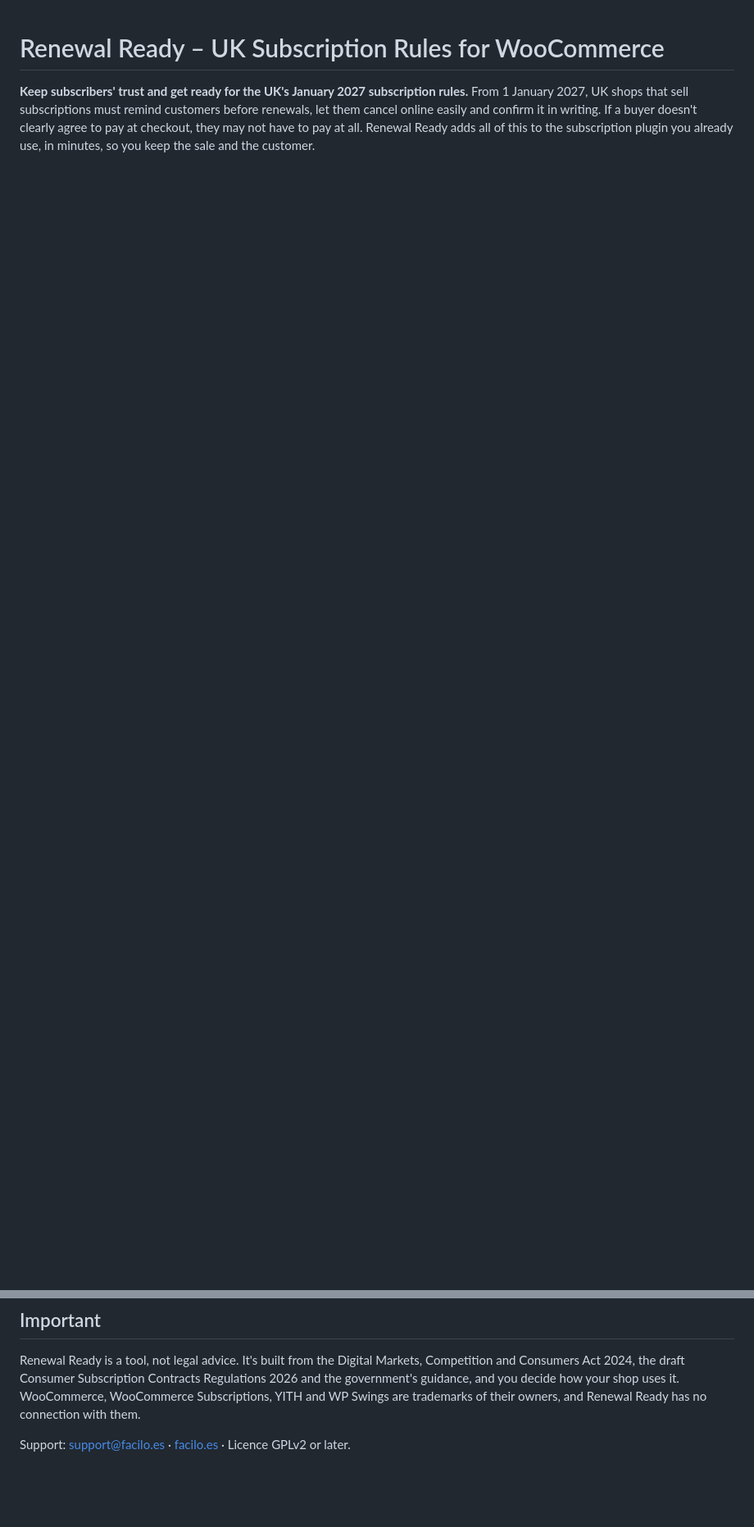
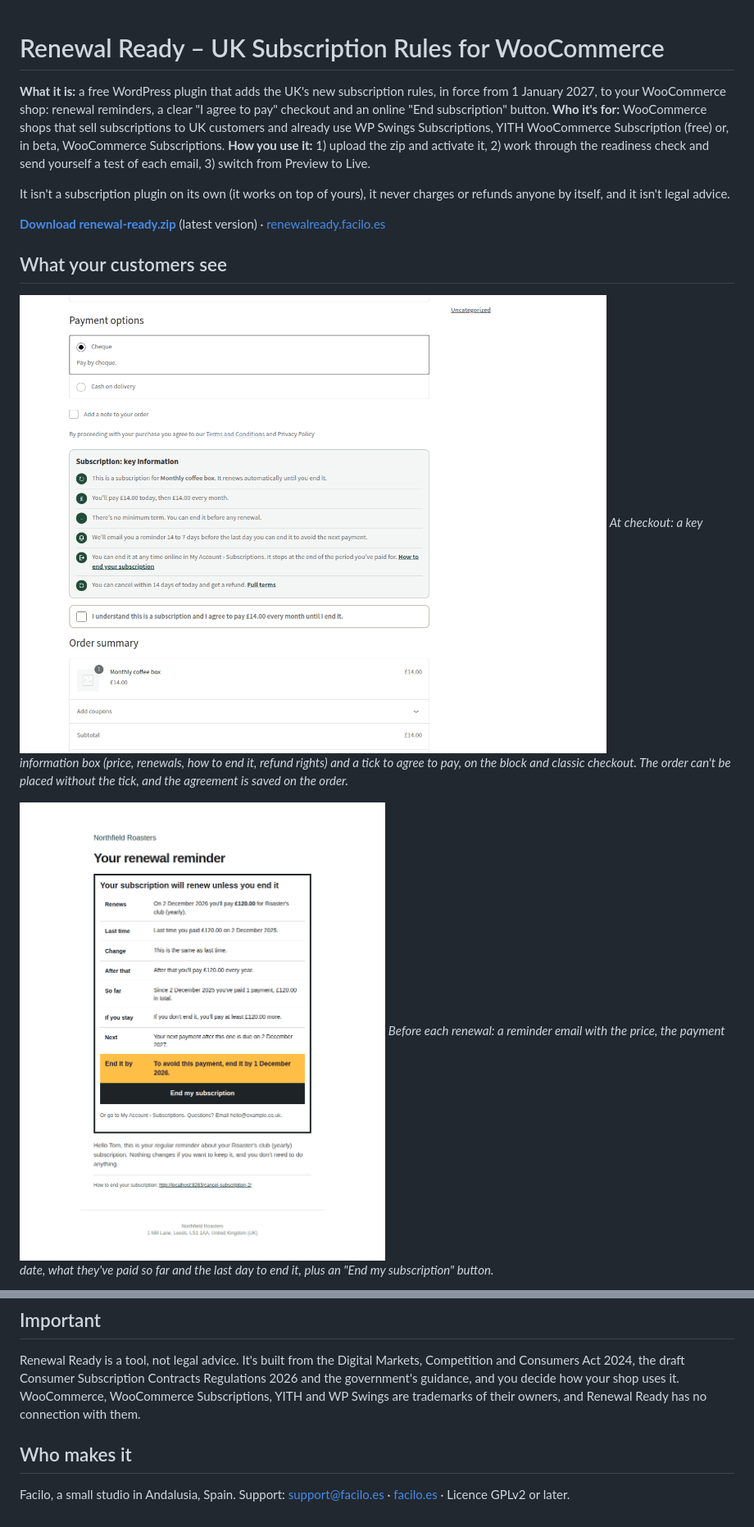
Before and after one commit to Facilo-es/renewal-ready, a Markdown page: README.md, 2 parts joined by grey strips. Shown at 82% size. GitHub-like rendering; pictures changed too: docs/checkout-key-information.png (added), docs/renewal-reminder-email.png (added); blank space fills up the shorter version.

Commit message:
README: what it is first, screenshots, FAQ

```diff
--- a/README.md
+++ b/README.md
@@ -1,3 +1,18 @@
 # Renewal Ready – UK Subscription Rules for WooCommerce
 
-**Keep subscribers' trust and get ready for the UK's January 2027 subscription rules.** From 1 January 2027, UK shops that sell subscriptions must remind customers before renewals, let them cancel online easily and confirm it in writing. If a buyer doesn't clearly agree to pay at checkout, they may not have to pay at all. Renewal Ready adds all of this to the subscription plugin you already use, in minutes, so you keep the sale and the customer.
+**What it is:** a free WordPress plugin that adds the UK's new subscription rules, in force from 1 January 2027, to your WooCommerce shop: renewal reminders, a clear "I agree to pay" checkout and an online "End subscription" button.
+**Who it's for:** WooCommerce shops that sell subscriptions to UK customers and already use WP Swings Subscriptions, YITH WooCommerce Subscription (free) or, in beta, WooCommerce Subscriptions.
+**How you use it:** 1) upload the zip and activate it, 2) work through the readiness check and send yourself a test of each email, 3) switch from Preview to Live.
+
+It isn't a subscription plugin on its own (it works on top of yours), it never charges or refunds anyone by itself, and it isn't legal advice.
+
+**[Download renewal-ready.zip](https://github.com/Facilo-es/renewal-ready/releases/latest/download/renewal-ready.zip)** (latest version) · [renewalready.facilo.es](https://renewalready.facilo.es)
+
+## What your customers see
+
+![The checkout with a "Subscription: key information" box and an "I agree to pay £14.00 every month until I end it" tick](docs/checkout-key-information.png)
+*At checkout: a key information box (price, renewals, how to end it, refund rights) and a tick to agree to pay, on the block and classic checkout. The order can't be placed without the tick, and the agreement is saved on the order.*
+
+![A renewal reminder email with the payment date, the price, an amber "End it by" row and an "End my subscription" button](docs/renewal-reminder-email.png)
+*Before each renewal: a reminder email with the price, the payment date, what they've paid so far and the last day to end it, plus an "End my subscription" button.*
+
@@ -30,4 +76,6 @@ Works with WP Swings Subscriptions for WooCommerce, YITH WooCommerce Subscriptio
 
 Renewal Ready is a tool, not legal advice. It's built from the Digital Markets, Competition and Consumers Act 2024, the draft Consumer Subscription Contracts Regulations 2026 and the government's guidance, and you decide how your shop uses it. WooCommerce, WooCommerce Subscriptions, YITH and WP Swings are trademarks of their owners, and Renewal Ready has no connection with them.
 
-Support: support@facilo.es · [facilo.es](https://facilo.es) · Licence GPLv2 or later.
+## Who makes it
+
+Facilo, a small studio in Andalusia, Spain. Support: support@facilo.es · [facilo.es](https://facilo.es) · Licence GPLv2 or later.
```
Also changed, not shown: other parts of README.md (+34 -3 lines), docs/email-preview-and-test.png (added), docs/end-subscription-page.png (added), docs/readiness-check.png (added).
